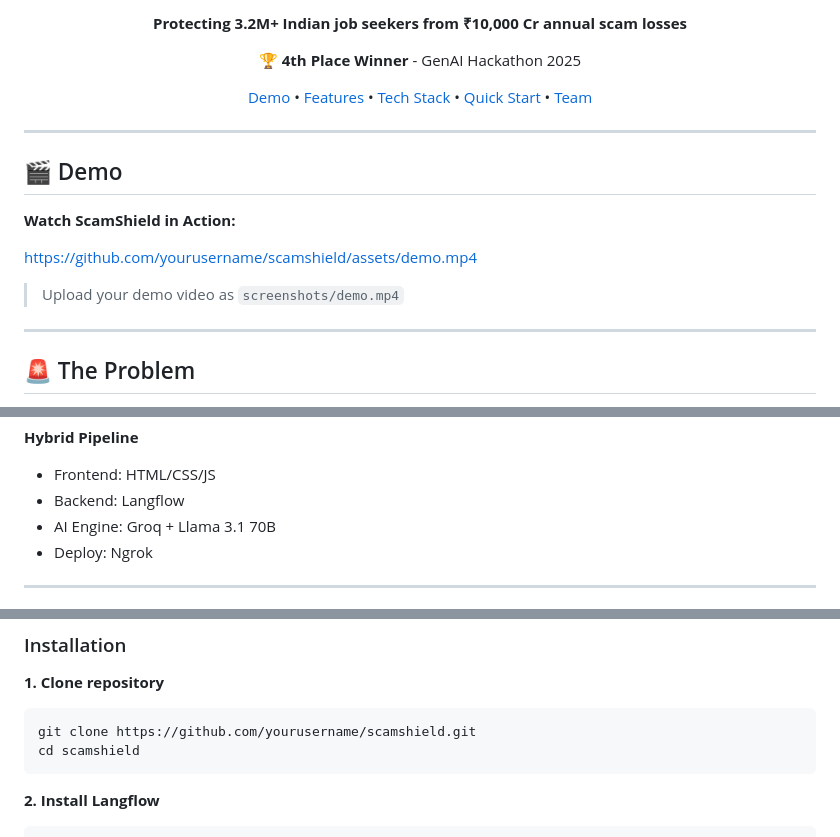
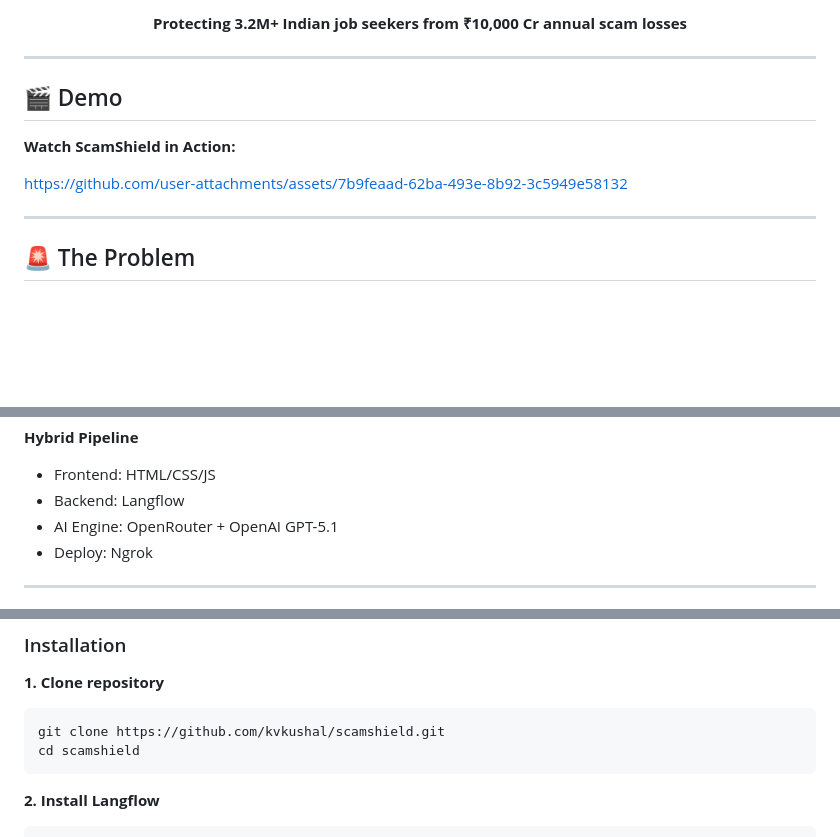
Before and after one commit to kvkushal/ScamShield, a Markdown page: README.md, 3 parts joined by grey strips. GitHub-like rendering; blank space fills up the shorter version.

````diff
--- a/README.md
+++ b/README.md
@@ -10,9 +9,6 @@
 
 **Protecting 3.2M+ Indian job seekers from ₹10,000 Cr annual scam losses**
 
-🏆 **4th Place Winner** - GenAI Hackathon 2025
-
-[Demo](#-demo) • [Features](#-features) • [Tech Stack](#-tech-stack) • [Quick Start](#-quick-start) • [Team](#-team)
 
 </div>
 
@@ -22,9 +18,8 @@
 
 **Watch ScamShield in Action:**
 
-https://github.com/yourusername/scamshield/assets/demo.mp4
+https://github.com/user-attachments/assets/7b9feaad-62ba-493e-8b92-3c5949e58132
 
-> Upload your demo video as `screenshots/demo.mp4`
 
 ---
 
@@ -132,7 +127,7 @@ Powered by **Llama 3.1 70B**
 **Hybrid Pipeline**
 - Frontend: HTML/CSS/JS
 - Backend: Langflow
-- AI Engine: Groq + Llama 3.1 70B
+- AI Engine: OpenRouter + OpenAI GPT-5.1
 - Deploy: Ngrok
 
 ---
@@ -167,7 +162,7 @@ Modern browser
 
 **1. Clone repository**
 ```
-git clone https://github.com/yourusername/scamshield.git
+git clone https://github.com/kvkushal/scamshield.git
 cd scamshield
 ```
 
````
Also changed, not shown: other parts of README.md (+60 -136 lines).
